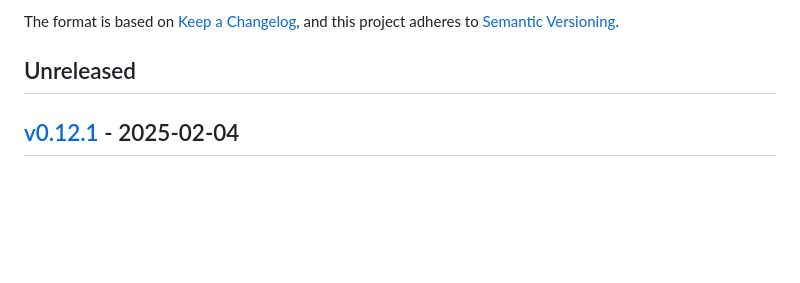
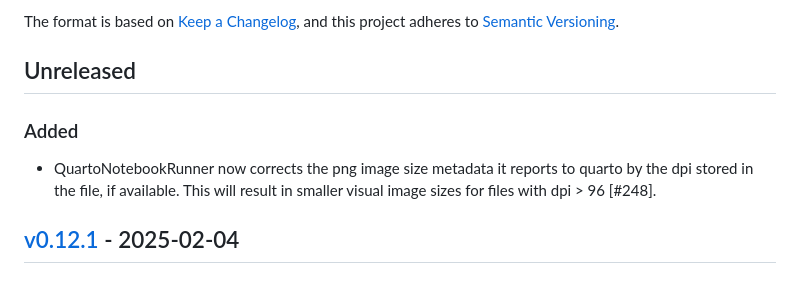
Before and after one commit to PumasAI/QuartoNotebookRunner.jl, a Markdown page: CHANGELOG.md, the part around the change. Rendered like a GitHub page; blank space fills up the shorter version.

Commit message:
add changelog

```diff
--- a/CHANGELOG.md
+++ b/CHANGELOG.md
@@ -6,6 +6,10 @@ The format is based on [Keep a Changelog](https://keepachangelog.com/en/1.0.0/),
 and this project adheres to [Semantic Versioning](https://semver.org/spec/v2.0.0.html).
 
 ## Unreleased
+
+### Added
+
+- QuartoNotebookRunner now corrects the png image size metadata it reports to quarto by the dpi stored in the file, if available. This will result in smaller visual image sizes for files with dpi > 96 [#248].
 
 ## [v0.12.1] - 2025-02-04
 
```
